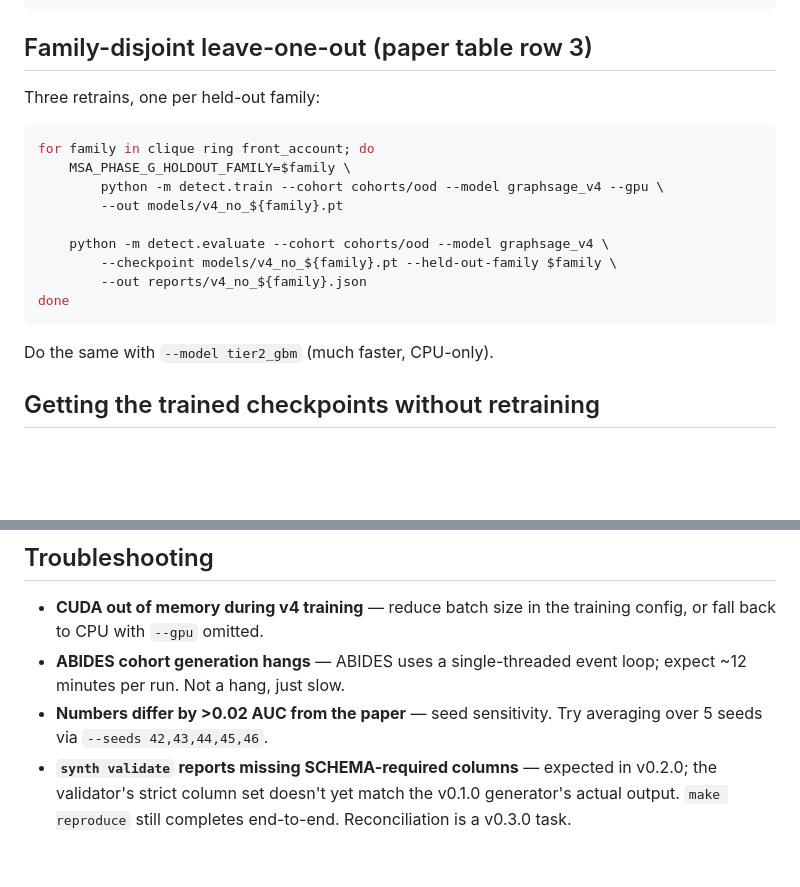
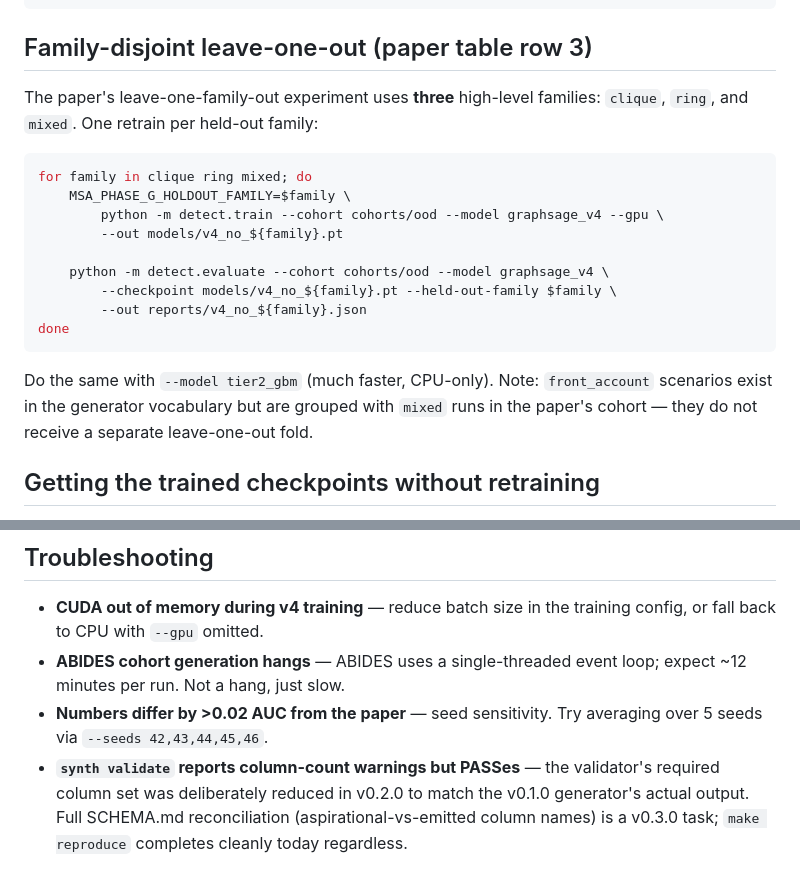
Before and after one commit to sumitsontakke/market-survinsp-ally, a Markdown page: docs/REPRODUCE.md, 2 parts joined by grey strips. Rendered like a GitHub page; blank space fills up the shorter version.

````diff
--- a/docs/REPRODUCE.md
+++ b/docs/REPRODUCE.md
@@ -88,10 +88,12 @@ python -m detect.evaluate --cohort cohorts/abides --model graphsage_v4 --out rep
 
 ## Family-disjoint leave-one-out (paper table row 3)
 
-Three retrains, one per held-out family:
+The paper's leave-one-family-out experiment uses **three** high-level
+families: `clique`, `ring`, and `mixed`. One retrain per held-out
+family:
 
 ```bash
-for family in clique ring front_account; do
+for family in clique ring mixed; do
     MSA_PHASE_G_HOLDOUT_FAMILY=$family \
         python -m detect.train --cohort cohorts/ood --model graphsage_v4 --gpu \
         --out models/v4_no_${family}.pt
@@ -102,7 +104,10 @@ for family in clique ring front_account; do
 done
 ```
 
-Do the same with `--model tier2_gbm` (much faster, CPU-only).
+Do the same with `--model tier2_gbm` (much faster, CPU-only). Note:
+`front_account` scenarios exist in the generator vocabulary but are
+grouped with `mixed` runs in the paper's cohort — they do not receive
+a separate leave-one-out fold.
 
 ## Getting the trained checkpoints without retraining
 
@@ -123,7 +128,8 @@ v4 and ~30 minutes for the tier-2 GBM — see the commands above.
   event loop; expect ~12 minutes per run. Not a hang, just slow.
 - **Numbers differ by >0.02 AUC from the paper** — seed sensitivity. Try
   averaging over 5 seeds via `--seeds 42,43,44,45,46`.
-- **`synth validate` reports missing SCHEMA-required columns** — expected
-  in v0.2.0; the validator's strict column set doesn't yet match the
-  v0.1.0 generator's actual output. `make reproduce` still completes
-  end-to-end. Reconciliation is a v0.3.0 task.
+- **`synth validate` reports column-count warnings but PASSes** — the
+  validator's required column set was deliberately reduced in v0.2.0
+  to match the v0.1.0 generator's actual output. Full SCHEMA.md
+  reconciliation (aspirational-vs-emitted column names) is a v0.3.0
+  task; `make reproduce` completes cleanly today regardless.
````
Also changed, not shown: README.md (+11 -9 lines).
